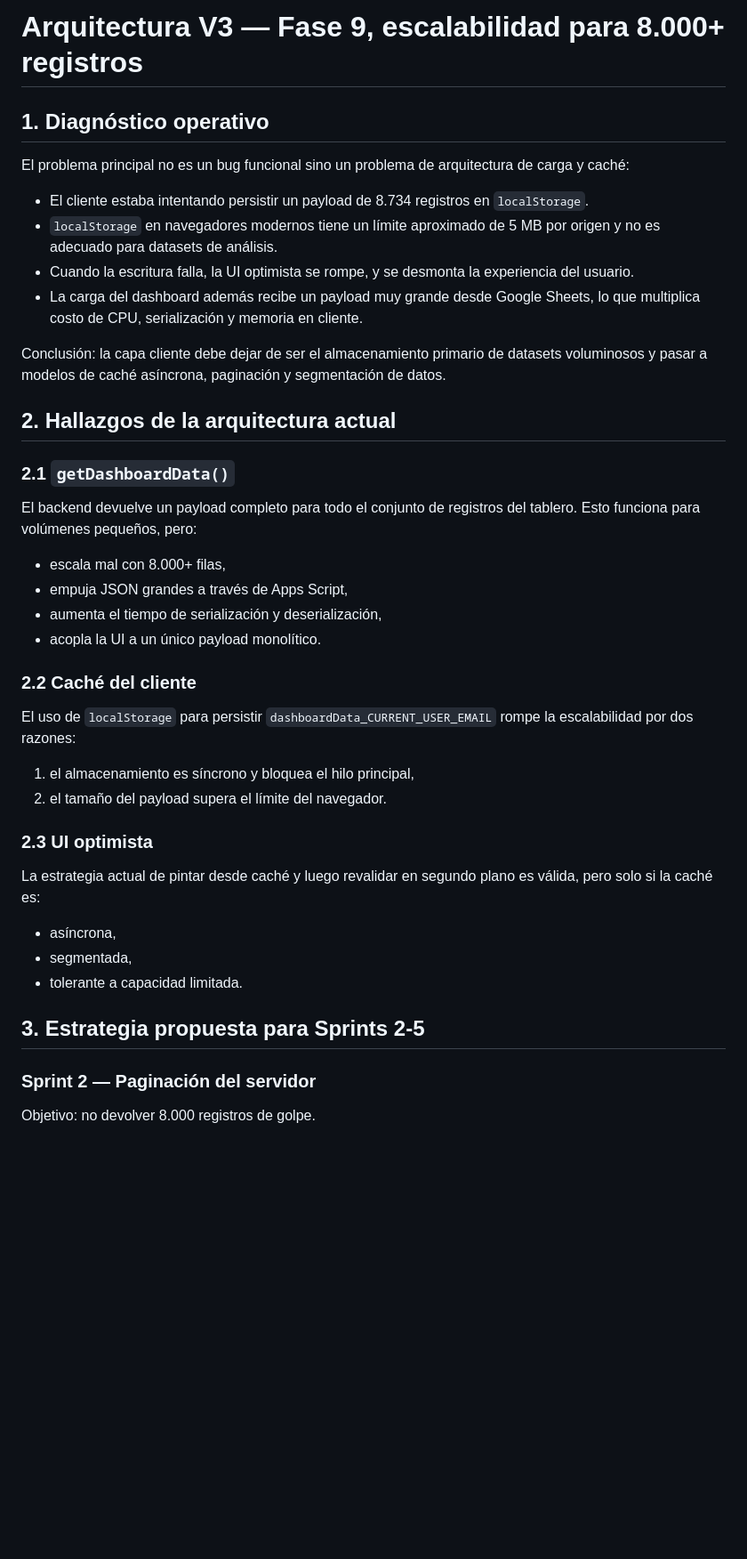
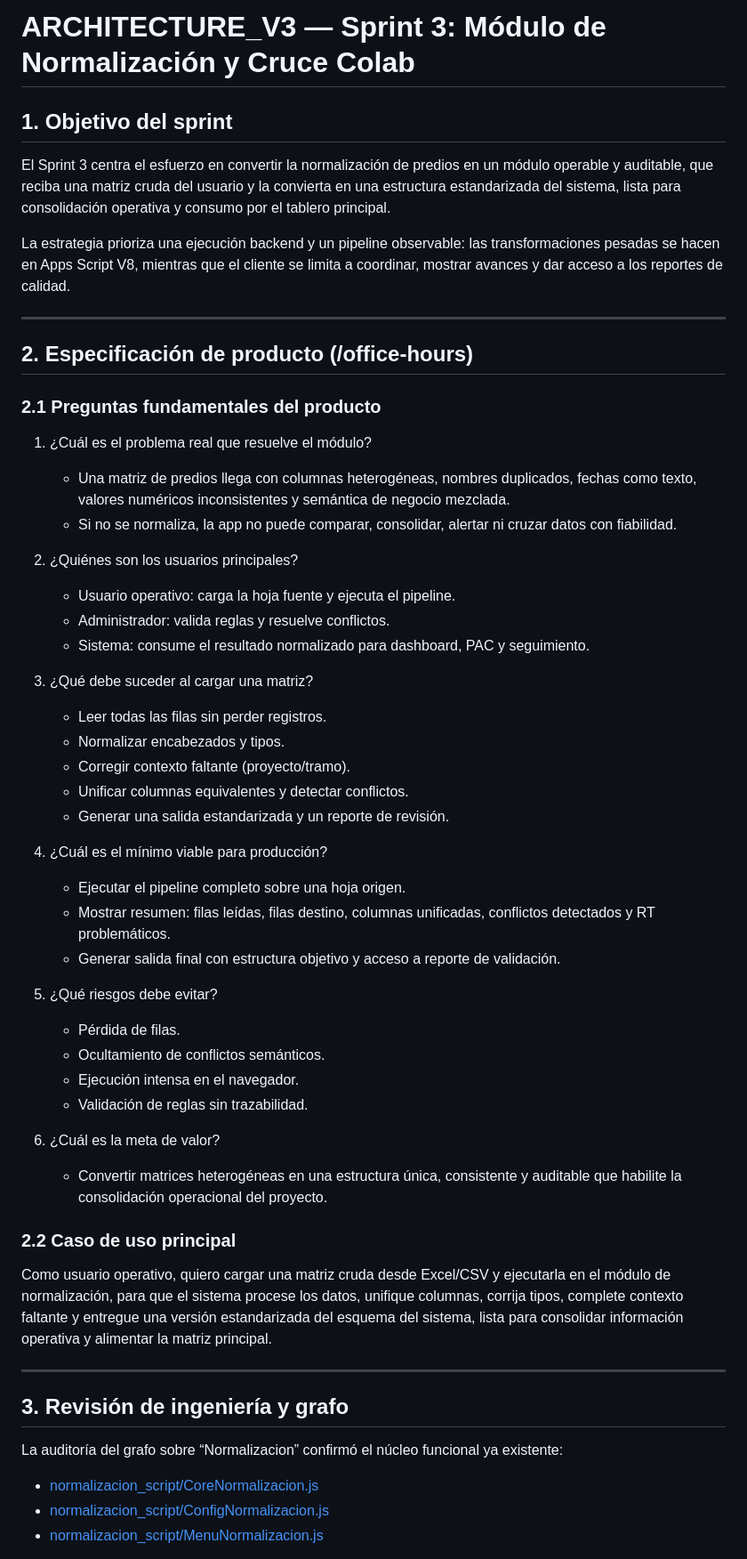
Before and after one commit to Leon64721/ProyectoPREDIOS, a Markdown page: ARCHITECTURE_V3.md, the part around one of its changes. Shown at 89% size. Drawn GitHub-style; blank space fills up the shorter version.

```diff
--- a/ARCHITECTURE_V3.md
+++ b/ARCHITECTURE_V3.md
@@ -1,45 +1,57 @@
-# Arquitectura V3 — Fase 9, escalabilidad para 8.000+ registros
+# ARCHITECTURE_V3 — Sprint 3: Módulo de Normalización y Cruce Colab
 
-## 1. Diagnóstico operativo
+## 1. Objetivo del sprint
 
-El problema principal no es un bug funcional sino un problema de arquitectura de carga y caché:
+El Sprint 3 centra el esfuerzo en convertir la normalización de predios en un módulo operable y auditable, que reciba una matriz cruda del usuario y la convierta en una estructura estandarizada del sistema, lista para consolidación operativa y consumo por el tablero principal.
 
-- El cliente estaba intentando persistir un payload de 8.734 registros en `localStorage`.
-- `localStorage` en navegadores modernos tiene un límite aproximado de 5 MB por origen y no es adecuado para datasets de análisis.
-- Cuando la escritura falla, la UI optimista se rompe, y se desmonta la experiencia del usuario.
-- La carga del dashboard además recibe un payload muy grande desde Google Sheets, lo que multiplica costo de CPU, serialización y memoria en cliente.
+La estrategia prioriza una ejecución backend y un pipeline observable: las transformaciones pesadas se hacen en Apps Script V8, mientras que el cliente se limita a coordinar, mostrar avances y dar acceso a los reportes de calidad.
 
-Conclusión: la capa cliente debe dejar de ser el almacenamiento primario de datasets voluminosos y pasar a modelos de caché asíncrona, paginación y segmentación de datos.
+---
 
-## 2. Hallazgos de la arquitectura actual
+## 2. Especificación de producto (/office-hours)
 
-### 2.1 `getDashboardData()`
+### 2.1 Preguntas fundamentales del producto
 
-El backend devuelve un payload completo para todo el conjunto de registros del tablero. Esto funciona para volúmenes pequeños, pero:
+1. ¿Cuál es el problema real que resuelve el módulo?
+   - Una matriz de predios llega con columnas heterogéneas, nombres duplicados, fechas como texto, valores numéricos inconsistentes y semántica de negocio mezclada.
+   - Si no se normaliza, la app no puede comparar, consolidar, alertar ni cruzar datos con fiabilidad.
 
-- escala mal con 8.000+ filas,
-- empuja JSON grandes a través de Apps Script,
-- aumenta el tiempo de serialización y deserialización,
-- acopla la UI a un único payload monolítico.
+2. ¿Quiénes son los usuarios principales?
+   - Usuario operativo: carga la hoja fuente y ejecuta el pipeline.
+   - Administrador: valida reglas y resuelve conflictos.
+   - Sistema: consume el resultado normalizado para dashboard, PAC y seguimiento.
 
-### 2.2 Caché del cliente
+3. ¿Qué debe suceder al cargar una matriz?
+   - Leer todas las filas sin perder registros.
+   - Normalizar encabezados y tipos.
+   - Corregir contexto faltante (proyecto/tramo).
+   - Unificar columnas equivalentes y detectar conflictos.
+   - Generar una salida estandarizada y un reporte de revisión.
 
-El uso de `localStorage` para persistir `dashboardData_CURRENT_USER_EMAIL` rompe la escalabilidad por dos razones:
+4. ¿Cuál es el mínimo viable para producción?
+   - Ejecutar el pipeline completo sobre una hoja origen.
+   - Mostrar resumen: filas leídas, filas destino, columnas unificadas, conflictos detectados y RT problemáticos.
+   - Generar salida final con estructura objetivo y acceso a reporte de validación.
 
-1. el almacenamiento es síncrono y bloquea el hilo principal,
-2. el tamaño del payload supera el límite del navegador.
+5. ¿Qué riesgos debe evitar?
+   - Pérdida de filas.
+   - Ocultamiento de conflictos semánticos.
+   - Ejecución intensa en el navegador.
+   - Validación de reglas sin trazabilidad.
 
-### 2.3 UI optimista
+6. ¿Cuál es la meta de valor?
+   - Convertir matrices heterogéneas en una estructura única, consistente y auditable que habilite la consolidación operacional del proyecto.
 
-La estrategia actual de pintar desde caché y luego revalidar en segundo plano es válida, pero solo si la caché es:
+### 2.2 Caso de uso principal
 
-- asíncrona,
-- segmentada,
-- tolerante a capacidad limitada.
+Como usuario operativo, quiero cargar una matriz cruda desde Excel/CSV y ejecutarla en el módulo de normalización, para que el sistema procese los datos, unifique columnas, corrija tipos, complete contexto faltante y entregue una versión estandarizada del esquema del sistema, lista para consolidar información operativa y alimentar la matriz principal.
 
-## 3. Estrategia propuesta para Sprints 2-5
+---
 
-### Sprint 2 — Paginación del servidor
+## 3. Revisión de ingeniería y grafo
 
-Objetivo: no devolver 8.000 registros de golpe.
+La auditoría del grafo sobre “Normalizacion” confirmó el núcleo funcional ya existente:
+- [normalizacion_script/CoreNormalizacion.js](normalizacion_script/CoreNormalizacion.js)
+- [normalizacion_script/ConfigNormalizacion.js](normalizacion_script/ConfigNormalizacion.js)
+- [normalizacion_script/MenuNormalizacion.js](normalizacion_script/MenuNormalizacion.js)
 
```
Also changed, not shown: other parts of ARCHITECTURE_V3.md (+114 -64 lines), TODOS.md (+21 -1 lines).
